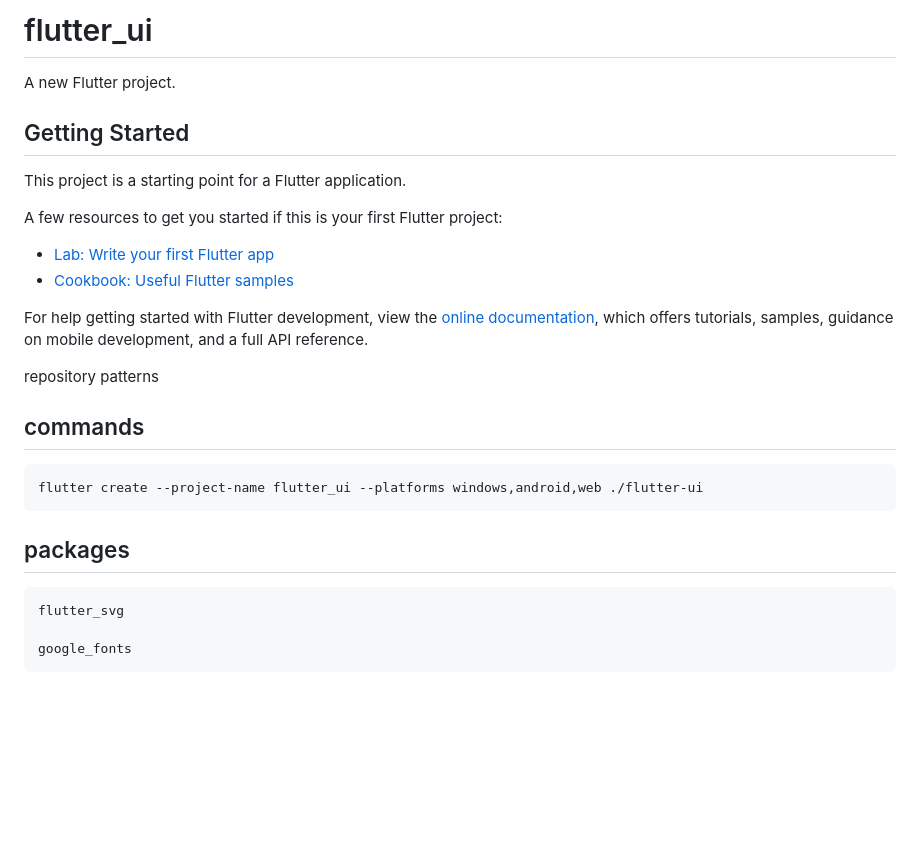
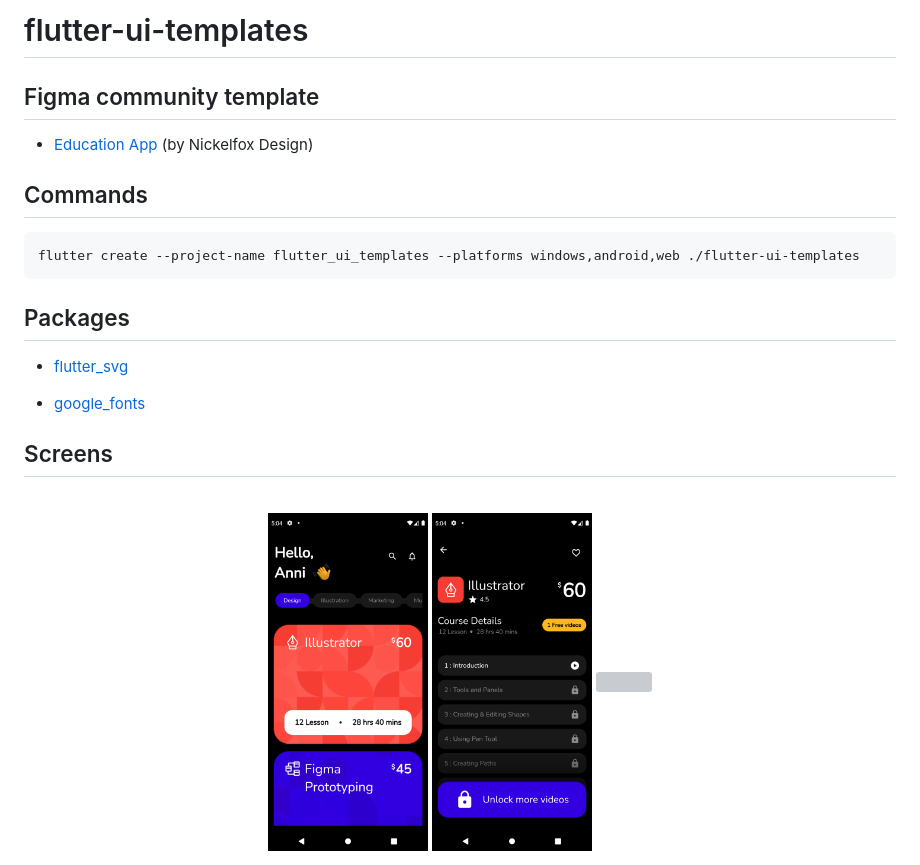
Before and after one commit to ezequiasmelo/flutter-ui-templates, a Markdown page: README.md, the part around the change. Drawn GitHub-style; pictures changed too: screens/Screenshot_1672333463.png (added), screens/Screenshot_1672333486.png (added); blank space fills up the shorter version; grey boxes are pictures that could not be loaded.

Commit message:
renamed project

```diff
--- a/README.md
+++ b/README.md
@@ -1,28 +1,25 @@
-# flutter_ui
+# flutter-ui-templates
 
-A new Flutter project.
+## Figma community template
 
-## Getting Started
+* [Education App](https://www.figma.com/community/file/1182921586428123754)  (by
+Nickelfox Design)
 
-This project is a starting point for a Flutter application.
 
-A few resources to get you started if this is your first Flutter project:
+## Commands
 
-- [Lab: Write your first Flutter app](https://docs.flutter.dev/get-started/codelab)
-- [Cookbook: Useful Flutter samples](https://docs.flutter.dev/cookbook)
+    flutter create --project-name flutter_ui_templates --platforms windows,android,web ./flutter-ui-templates
 
-For help getting started with Flutter development, view the
-[online documentation](https://docs.flutter.dev/), which offers tutorials,
-samples, guidance on mobile development, and a full API reference.
+## Packages
 
-repository patterns
+* [flutter_svg](https://pub.dev/packages/flutter_svg)
 
-## commands
+* [google_fonts](https://pub.dev/packages/google_fonts)
 
-    flutter create --project-name flutter_ui --platforms windows,android,web ./flutter-ui
-
-## packages
-
-    flutter_svg
-
-    google_fonts
+## Screens
+<br>
+<div align="center">
+    <img src="screens/Screenshot_1672333463.png" width="160"/>
+    <img src="screens/Screenshot_1672333486.png" width="160"/>
+    <img src="screens/gif.gif" width="160"/>
+</div>
```
Also changed, not shown: 16 other files.
